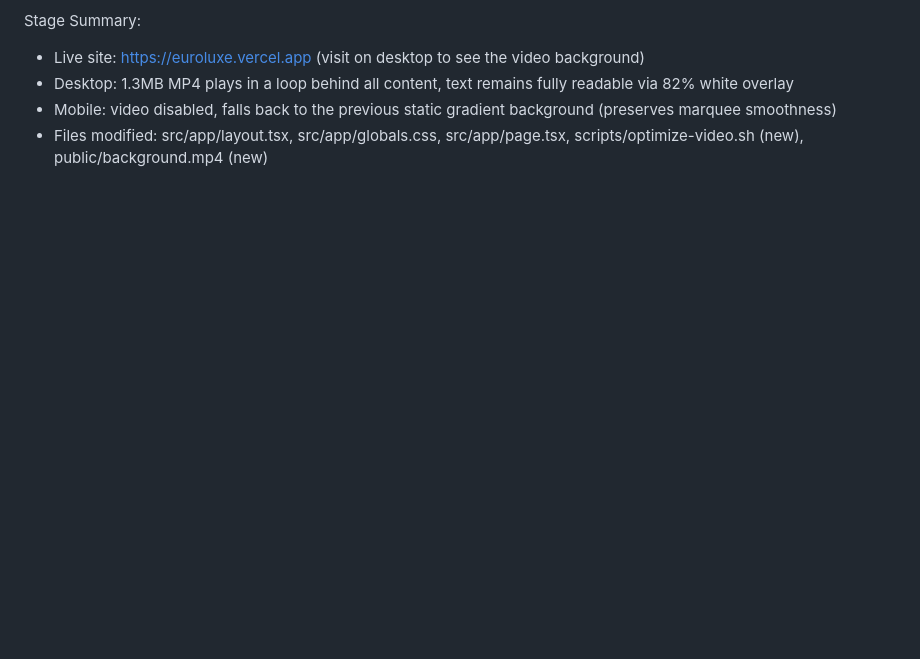
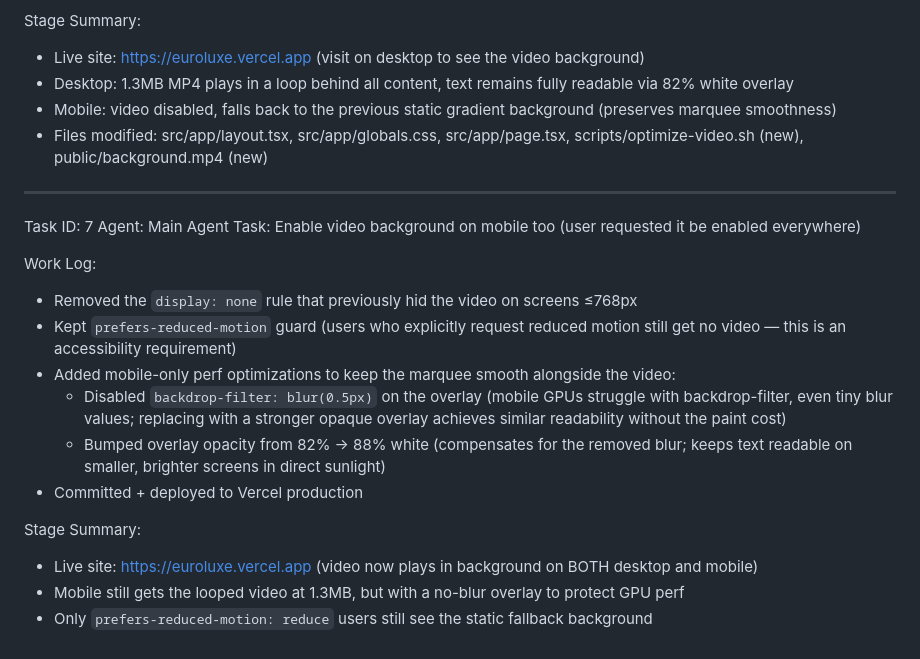
Before and after one commit to euroluxedz-web/euroluxe, a Markdown page: worklog.md, the part around the change. Drawn GitHub-style; blank space fills up the shorter version.

Commit message:
1aee3a50-ac1d-466a-91b4-e89dcf0967e2

```diff
--- a/worklog.md
+++ b/worklog.md
@@ -138,3 +138,21 @@ Stage Summary:
 - Desktop: 1.3MB MP4 plays in a loop behind all content, text remains fully readable via 82% white overlay
 - Mobile: video disabled, falls back to the previous static gradient background (preserves marquee smoothness)
 - Files modified: src/app/layout.tsx, src/app/globals.css, src/app/page.tsx, scripts/optimize-video.sh (new), public/background.mp4 (new)
+
+---
+Task ID: 7
+Agent: Main Agent
+Task: Enable video background on mobile too (user requested it be enabled everywhere)
+
+Work Log:
+- Removed the `display: none` rule that previously hid the video on screens ≤768px
+- Kept `prefers-reduced-motion` guard (users who explicitly request reduced motion still get no video — this is an accessibility requirement)
+- Added mobile-only perf optimizations to keep the marquee smooth alongside the video:
+  * Disabled `backdrop-filter: blur(0.5px)` on the overlay (mobile GPUs struggle with backdrop-filter, even tiny blur values; replacing with a stronger opaque overlay achieves similar readability without the paint cost)
+  * Bumped overlay opacity from 82% → 88% white (compensates for the removed blur; keeps text readable on smaller, brighter screens in direct sunlight)
+- Committed + deployed to Vercel production
+
+Stage Summary:
+- Live site: https://euroluxe.vercel.app (video now plays in background on BOTH desktop and mobile)
+- Mobile still gets the looped video at 1.3MB, but with a no-blur overlay to protect GPU perf
+- Only `prefers-reduced-motion: reduce` users still see the static fallback background
```
